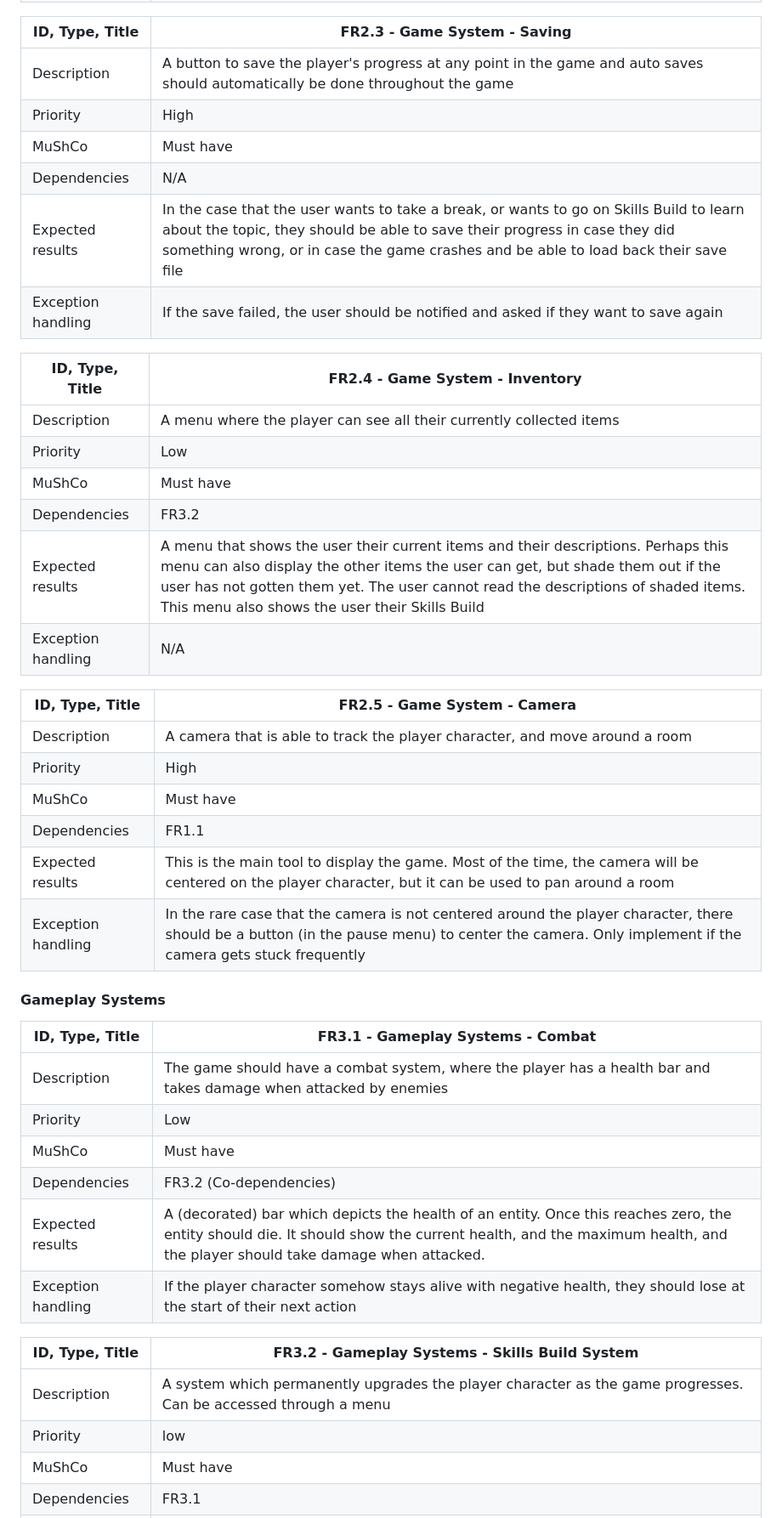
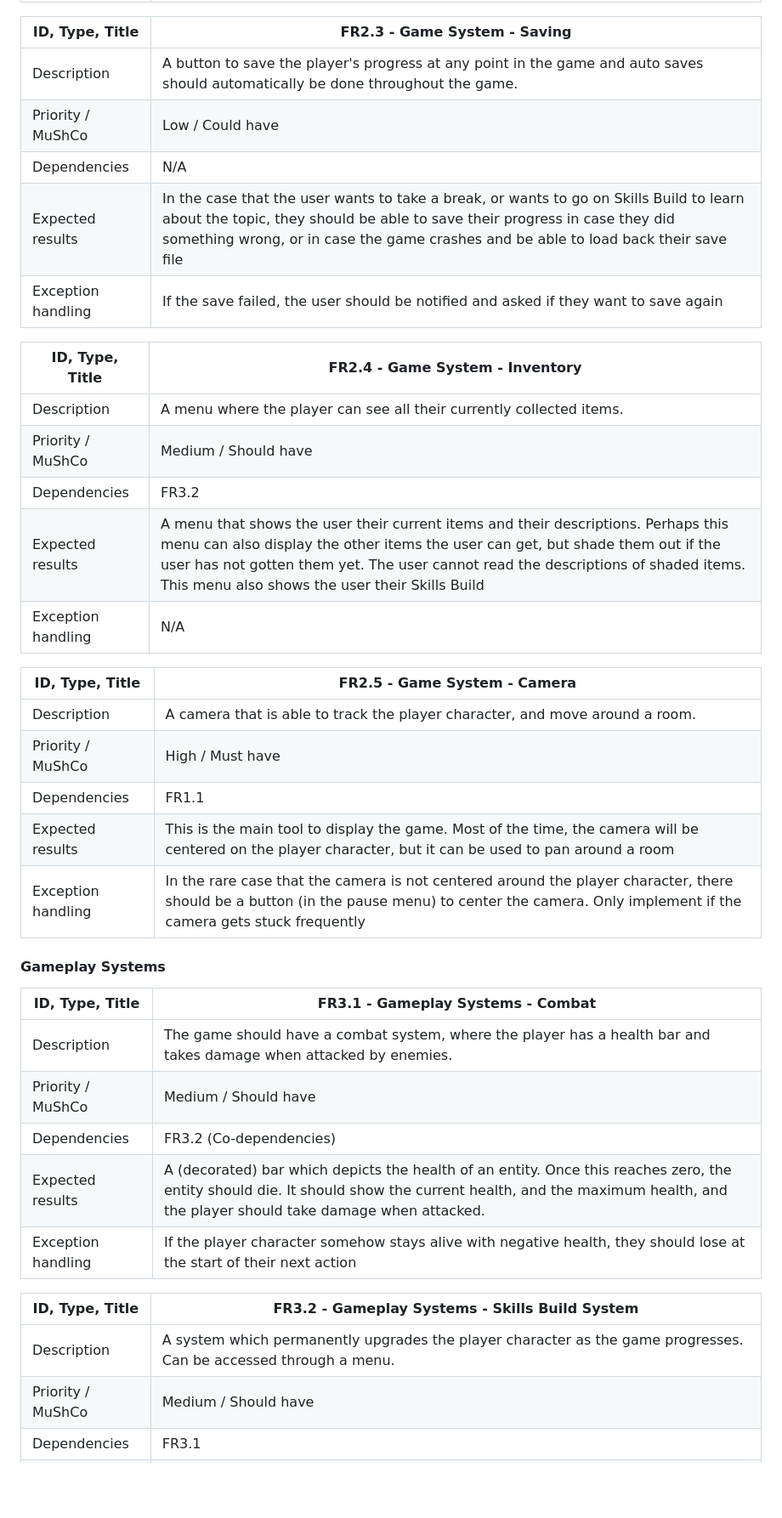
Before and after one commit to COMP2281/software-engineering-group-17, a Markdown page: documentation/Requirement-Specification.md, the part around one of its changes. Shown at 85% size. Rendered like a GitHub page; blank space fills up the shorter version.

```diff
--- a/documentation/Requirement-Specification.md
+++ b/documentation/Requirement-Specification.md
@@ -81,27 +76,24 @@ Add UML Diagram here
 
 | ID, Type, Title | FR2.3 - Game System - Saving |
 | ------------ | --------------------------------------------------------------------- |
-| Description  | A button to save the player's progress at any point in the game and auto saves should automatically be done throughout the game |
-| Priority | High |
-| MuShCo   | Must have |
+| Description  | A button to save the player's progress at any point in the game and auto saves should automatically be done throughout the game. |
+| Priority / MuShCo | Low / Could have |
 | Dependencies | N/A |
 | Expected results | In the case that the user wants to take a break, or wants to go on Skills Build to learn about the topic, they should be able to save their progress in case they did something wrong, or in case the game crashes and be able to load back their save file |
 | Exception handling | If the save failed, the user should be notified and asked if they want to save again |
 
 | ID, Type, Title | FR2.4 - Game System - Inventory |
 | ------------ | --------------------------------------------------------------------- |
-| Description  | A menu where the player can see all their currently collected items |
-| Priority | Low |
-| MuShCo   | Must have |
+| Description  | A menu where the player can see all their currently collected items. |
+| Priority / MuShCo | Medium / Should have |
 | Dependencies | FR3.2 |
 | Expected results | A menu that shows the user their current items and their descriptions. Perhaps this menu can also display the other items the user can get, but shade them out if the user has not gotten them yet. The user cannot read the descriptions of shaded items. This menu also shows the user their Skills Build |
 | Exception handling | N/A |
 
 | ID, Type, Title | FR2.5 - Game System - Camera |
 | ------------ | --------------------------------------------------------------------- |
-| Description  | A camera that is able to track the player character, and move around a room |
-| Priority | High |
-| MuShCo   | Must have |
+| Description  | A camera that is able to track the player character, and move around a room. |
+| Priority / MuShCo | High / Must have |
 | Dependencies | FR1.1 |
 | Expected results | This is the main tool to display the game. Most of the time, the camera will be centered on the player character, but it can be used to pan around a room |
 | Exception handling | In the rare case that the camera is not centered around the player character, there should be a button (in the pause menu) to center the camera. Only implement if the camera gets stuck frequently |
@@ -110,18 +102,16 @@ Add UML Diagram here
 
 | ID, Type, Title | FR3.1 - Gameplay Systems - Combat |
 | ------------ | --------------------------------------------------------------------- |
-| Description  | The game should have a combat system, where the player has a health bar and takes damage when attacked by enemies |
-| Priority | Low |
-| MuShCo   | Must have |
+| Description  | The game should have a combat system, where the player has a health bar and takes damage when attacked by enemies. |
+| Priority / MuShCo | Medium / Should have |
 | Dependencies | FR3.2 (Co-dependencies) |
 | Expected results | A (decorated) bar which depicts the health of an entity. Once this reaches zero, the entity should die. It should show the current health, and the maximum health, and the player should take damage when attacked. |
 | Exception handling | If the player character somehow stays alive with negative health, they should lose at the start of their next action |
 
 | ID, Type, Title | FR3.2 - Gameplay Systems - Skills Build System |
 | ------------ | --------------------------------------------------------------------- |
-| Description  | A system which permanently upgrades the player character as the game progresses. Can be accessed through a menu |
-| Priority | low |
-| MuShCo   | Must have |
+| Description  | A system which permanently upgrades the player character as the game progresses. Can be accessed through a menu. |
+| Priority / MuShCo | Medium / Should have |
 | Dependencies | FR3.1 |
 | Expected results | A skill tree which has nodes that provides various benefits, like giving the player character more health or attack. After finishing a world, the skill associated with that world unlocks. Nodes can be activated by spending skill points/ or acquiring unique items |
 | Exception handling | If the player somehow has negative skill points, they should not be able to quit the Skills Build menu |
```
Also changed, not shown: other parts of documentation/Requirement-Specification.md (+22 -43 lines).
